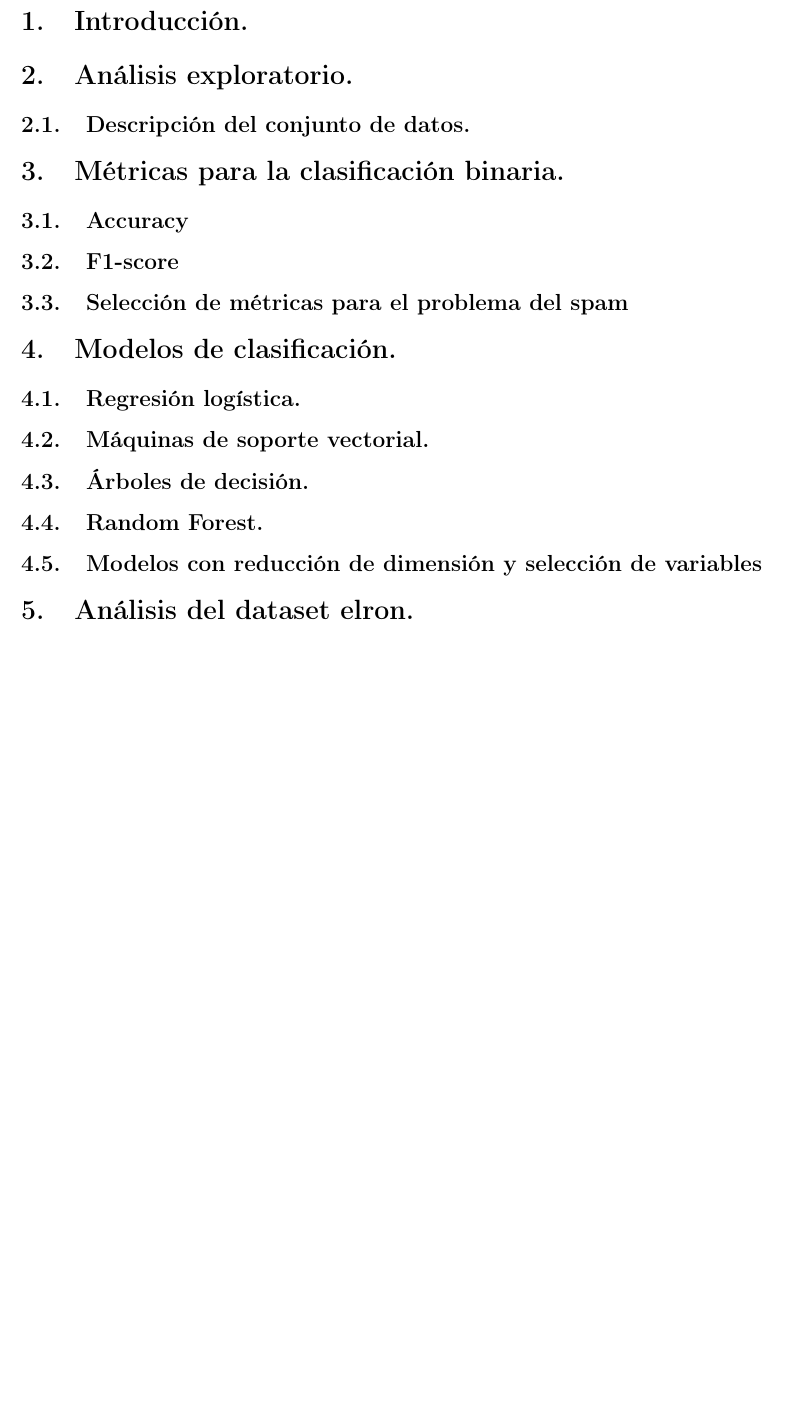
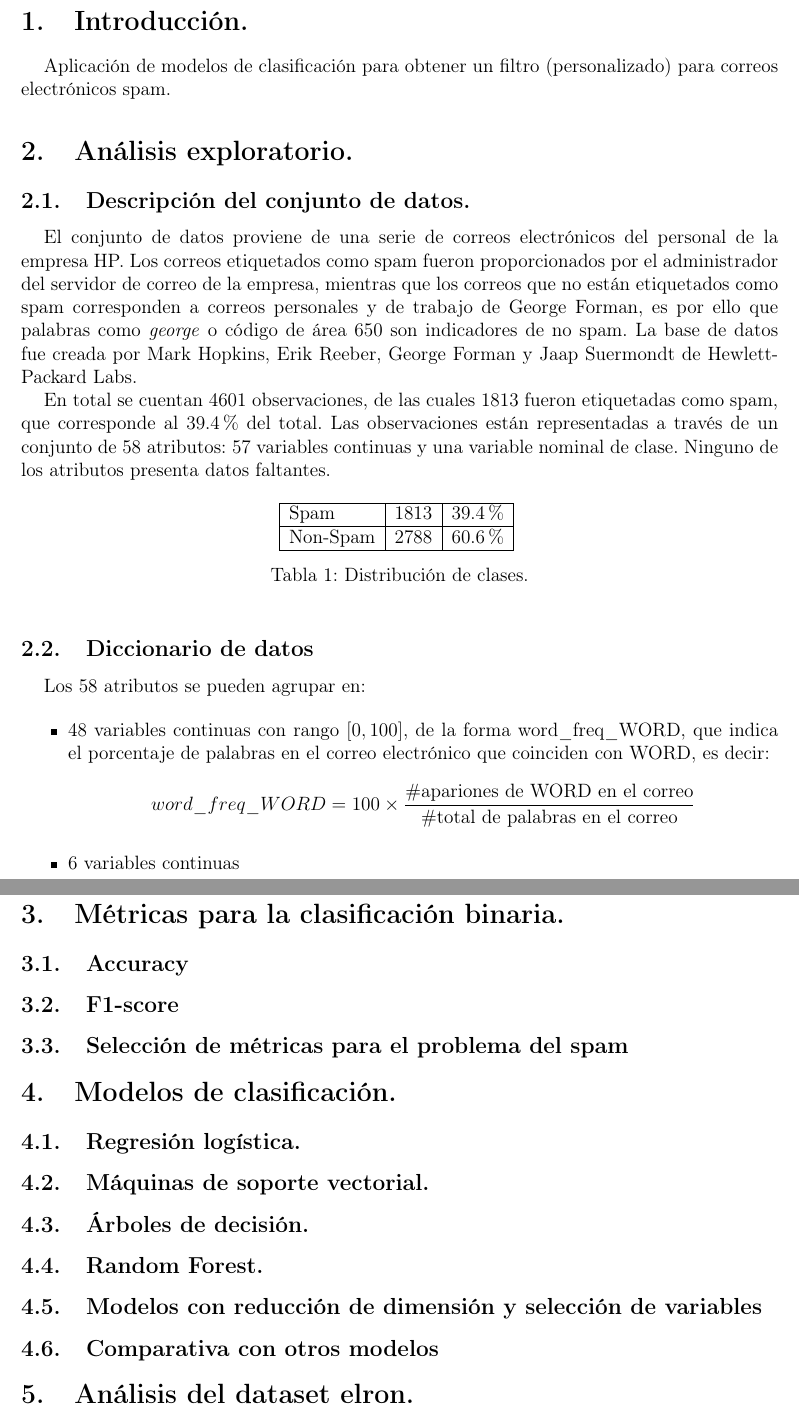
Before and after one commit to Ricardo27cruz27/spamFilter, a LaTeX document (reporte/reporte.tex): part of page 3 of 3 before the commit and two parts of pages 3 and 4 of 4 after it, the two joined at a grey line, cut so that both start at the same text, the shorter picture padded with empty space. Compiled offline with pdfLaTeX.

Commit message:
inicio reporte
descripcion de los datos

```diff
--- a/reporte/reporte.tex
+++ b/reporte/reporte.tex
@@ -106,8 +106,36 @@
 \pagebreak
 \section{Introducción.}
 
+Aplicación de modelos de clasificación para obtener un filtro (personalizado) para correos electrónicos spam.
+
 \section{Análisis exploratorio.}
+
 \subsection{Descripción del conjunto de datos.}
+
+El conjunto de datos proviene de una serie de correos electrónicos del personal de la empresa HP. Los correos etiquetados como spam fueron proporcionados por el administrador del servidor de correo de la empresa, mientras que los correos que no están etiquetados como spam corresponden a correos personales y de trabajo de George Forman, es por ello que palabras como \textit{george} o código de área $650$ son indicadores de no spam. La base de datos fue creada por Mark Hopkins, Erik Reeber, George Forman y Jaap Suermondt de Hewlett-Packard Labs.
+
+En total se cuentan 4601 observaciones, de las cuales 1813 fueron etiquetadas como spam, que corresponde al $39.4\%$ del total. Las observaciones están representadas a través de un conjunto de 58 atributos: $57$ variables continuas y una variable nominal de clase. Ninguno de los atributos presenta datos faltantes.
+
+\begin{table}[ht]
+\centering
+\begin{tabular}{|l|l|l|}
+\hline
+Spam     & $1813$ & $39.4 \%$ \\ \hline
+Non-Spam & $2788$ & $60.6 \%$ \\ \hline
+\end{tabular}
+\caption{Distribución de clases.}
+\end{table}
+
+\subsection{Diccionario de datos}
+
+Los 58 atributos se pueden agrupar en:
+
+\begin{itemize}
+	\item 48 variables continuas con rango $[0,100]$, de la forma word\_freq\_WORD, que indica el porcentaje de palabras en el correo electrónico que coinciden con WORD, es decir:
+	$$word\_freq\_WORD = 100 \times \dfrac{\#\text{apariones de WORD en el correo}}{\#\text{total de palabras en el correo}}$$
+	\item 6 variables continuas
+\end{itemize}
+
 
 \section{Métricas para la clasificación binaria.}
 
@@ -129,8 +157,10 @@
 
 \subsection{Modelos con reducción de dimensión y selección de variables}
 
+\subsection{Comparativa con otros modelos}
+%provenientes de articulos
+
 \section{Análisis del dataset elron.}
-
 
 \section{Conclusiones.}
 
```
Also changed, not shown: reporte/reporte.pdf, reporte/reporte.tex (4 more changed lines), 5 other files.
